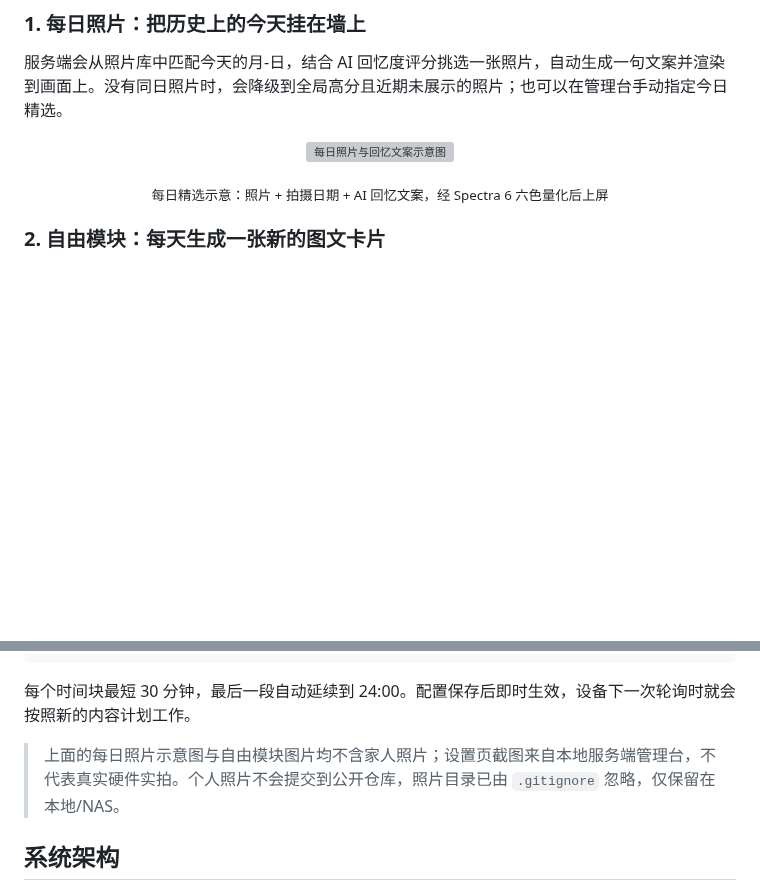
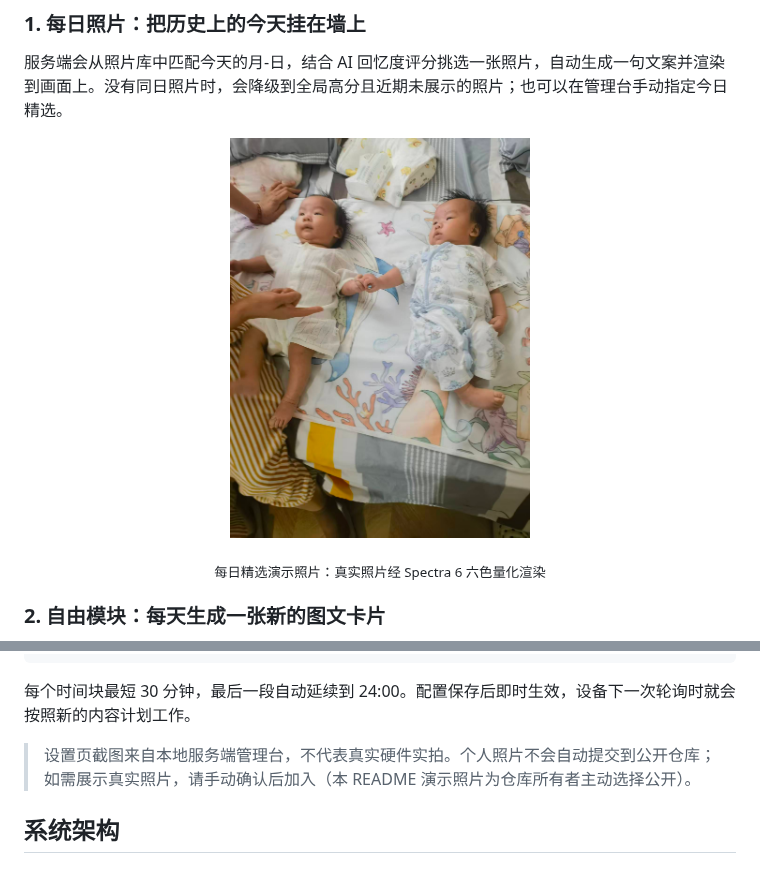
Before and after one commit to Naoki326/FramedPhoto, a Markdown page: README.md, 2 parts joined by grey strips. Rendered like a GitHub page; pictures changed too: docs/design-preview/daily_photo_demo.jpg (added); blank space fills up the shorter version; grey boxes are pictures that could not be loaded.

Commit message:
docs: README 每日照片演示换用真实照片

```diff
--- a/README.md
+++ b/README.md
@@ -61,10 +61,10 @@ FramedPhoto 的核心不是“显示天气”，而是让同一块屏幕在一
 服务端会从照片库中匹配今天的月-日，结合 AI 回忆度评分挑选一张照片，自动生成一句文案并渲染到画面上。没有同日照片时，会降级到全局高分且近期未展示的照片；也可以在管理台手动指定今日精选。
 
 <p align="center">
-  <img src="docs/design-preview/daily_photo_example.svg" alt="每日照片与回忆文案示意图" width="300">
+  <img src="docs/design-preview/daily_photo_demo.jpg" alt="每日照片演示：真实照片 + 回忆文案" width="300">
 </p>
 
-<p align="center"><sub>每日精选示意：照片 + 拍摄日期 + AI 回忆文案，经 Spectra 6 六色量化后上屏</sub></p>
+<p align="center"><sub>每日精选演示照片：真实照片经 Spectra 6 六色量化渲染</sub></p>
 
 ### 2. 自由模块：每天生成一张新的图文卡片
 
@@ -116,7 +116,7 @@ LLM 失败时降级为模块标题或纯文字卡片；文生图失败时仍可
 
 每个时间块最短 30 分钟，最后一段自动延续到 24:00。配置保存后即时生效，设备下一次轮询时就会按照新的内容计划工作。
 
-> 上面的每日照片示意图与自由模块图片均不含家人照片；设置页截图来自本地服务端管理台，不代表真实硬件实拍。个人照片不会提交到公开仓库，照片目录已由 `.gitignore` 忽略，仅保留在本地/NAS。
+> 设置页截图来自本地服务端管理台，不代表真实硬件实拍。个人照片不会自动提交到公开仓库；如需展示真实照片，请手动确认后加入（本 README 演示照片为仓库所有者主动选择公开）。
 
 ## 系统架构
 
```
Also changed, not shown: 1 other file.
